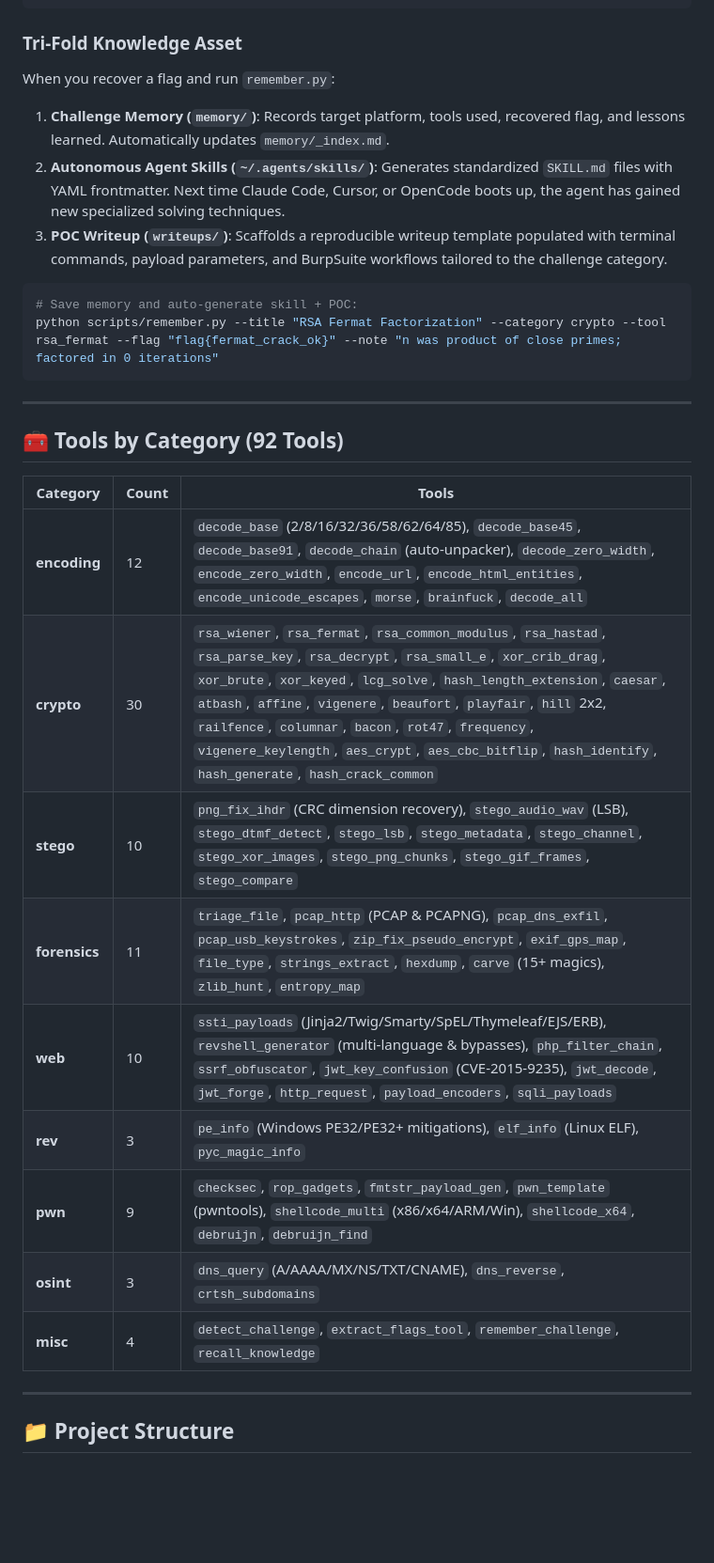
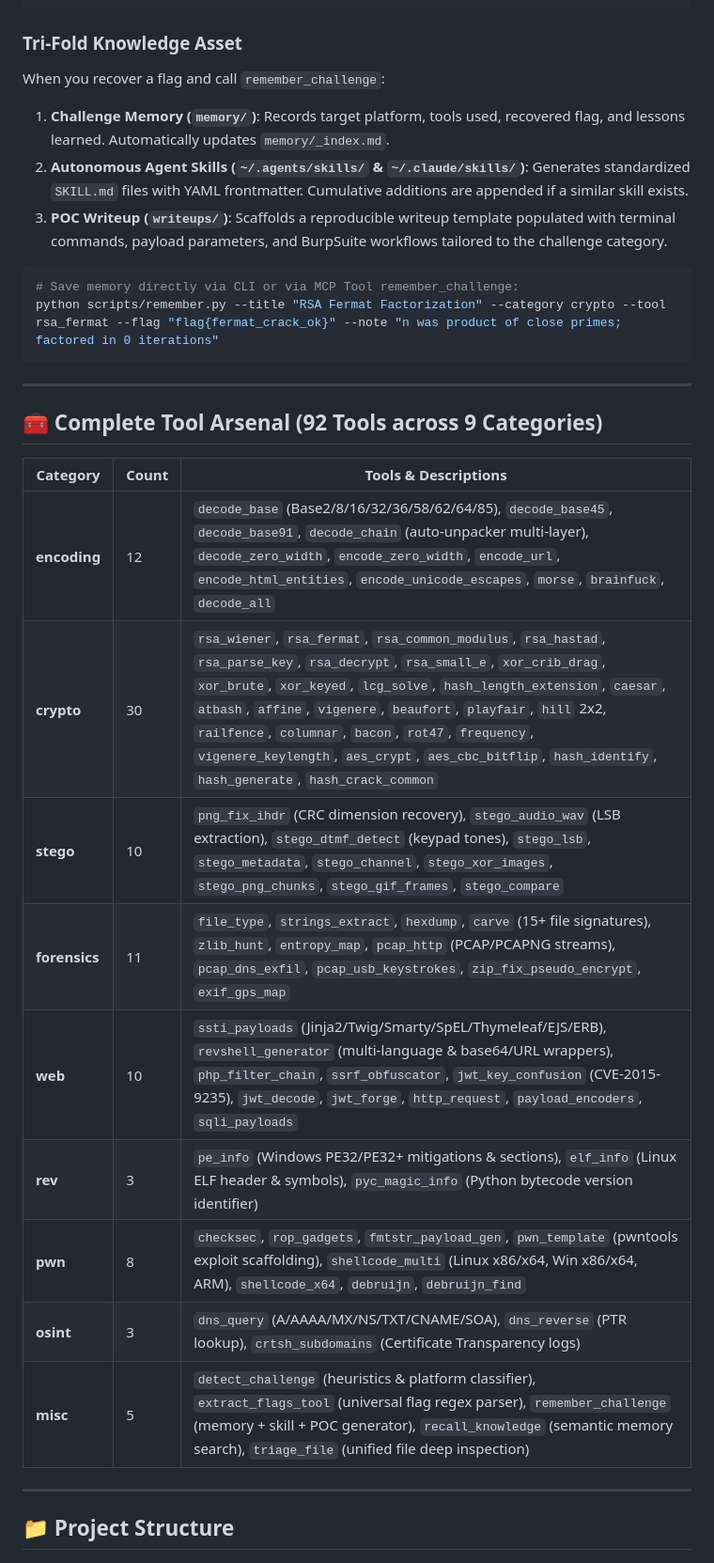
Before and after one commit to clone4truth/ctf-kit, a Markdown page: README.md, the part around one of its changes. Shown at 94% size. GitHub-like rendering; blank space fills up the shorter version.

Commit message:
docs: align exact 92 tools breakdown, category counts, and descriptions across README

````diff
--- a/README.md
+++ b/README.md
@@ -221,31 +221,31 @@ CTF KIT features a persistent knowledge loop that turns every solved challenge o
 ```
 
 ### Tri-Fold Knowledge Asset
-When you recover a flag and run `remember.py`:
+When you recover a flag and call `remember_challenge`:
 1. **Challenge Memory (`memory/`)**: Records target platform, tools used, recovered flag, and lessons learned. Automatically updates `memory/_index.md`.
-2. **Autonomous Agent Skills (`~/.agents/skills/`)**: Generates standardized `SKILL.md` files with YAML frontmatter. Next time Claude Code, Cursor, or OpenCode boots up, the agent has gained new specialized solving techniques.
+2. **Autonomous Agent Skills (`~/.agents/skills/` & `~/.claude/skills/`)**: Generates standardized `SKILL.md` files with YAML frontmatter. Cumulative additions are appended if a similar skill exists.
 3. **POC Writeup (`writeups/`)**: Scaffolds a reproducible writeup template populated with terminal commands, payload parameters, and BurpSuite workflows tailored to the challenge category.
 
 ```powershell
-# Save memory and auto-generate skill + POC:
+# Save memory directly via CLI or via MCP Tool remember_challenge:
 python scripts/remember.py --title "RSA Fermat Factorization" --category crypto --tool rsa_fermat --flag "flag{fermat_crack_ok}" --note "n was product of close primes; factored in 0 iterations"
 ```
 
 ---
 
-## 🧰 Tools by Category (92 Tools)
+## 🧰 Complete Tool Arsenal (92 Tools across 9 Categories)
 
-| Category | Count | Tools |
+| Category | Count | Tools & Descriptions |
 |---|---|---|
-| **encoding** | 12 | `decode_base` (2/8/16/32/36/58/62/64/85), `decode_base45`, `decode_base91`, `decode_chain` (auto-unpacker), `decode_zero_width`, `encode_zero_width`, `encode_url`, `encode_html_entities`, `encode_unicode_escapes`, `morse`, `brainfuck`, `decode_all` |
+| **encoding** | 12 | `decode_base` (Base2/8/16/32/36/58/62/64/85), `decode_base45`, `decode_base91`, `decode_chain` (auto-unpacker multi-layer), `decode_zero_width`, `encode_zero_width`, `encode_url`, `encode_html_entities`, `encode_unicode_escapes`, `morse`, `brainfuck`, `decode_all` |
 | **crypto** | 30 | `rsa_wiener`, `rsa_fermat`, `rsa_common_modulus`, `rsa_hastad`, `rsa_parse_key`, `rsa_decrypt`, `rsa_small_e`, `xor_crib_drag`, `xor_brute`, `xor_keyed`, `lcg_solve`, `hash_length_extension`, `caesar`, `atbash`, `affine`, `vigenere`, `beaufort`, `playfair`, `hill` 2x2, `railfence`, `columnar`, `bacon`, `rot47`, `frequency`, `vigenere_keylength`, `aes_crypt`, `aes_cbc_bitflip`, `hash_identify`, `hash_generate`, `hash_crack_common` |
-| **stego** | 10 | `png_fix_ihdr` (CRC dimension recovery), `stego_audio_wav` (LSB), `stego_dtmf_detect`, `stego_lsb`, `stego_metadata`, `stego_channel`, `stego_xor_images`, `stego_png_chunks`, `stego_gif_frames`, `stego_compare` |
-| **forensics** | 11 | `triage_file`, `pcap_http` (PCAP & PCAPNG), `pcap_dns_exfil`, `pcap_usb_keystrokes`, `zip_fix_pseudo_encrypt`, `exif_gps_map`, `file_type`, `strings_extract`, `hexdump`, `carve` (15+ magics), `zlib_hunt`, `entropy_map` |
-| **web** | 10 | `ssti_payloads` (Jinja2/Twig/Smarty/SpEL/Thymeleaf/EJS/ERB), `revshell_generator` (multi-language & bypasses), `php_filter_chain`, `ssrf_obfuscator`, `jwt_key_confusion` (CVE-2015-9235), `jwt_decode`, `jwt_forge`, `http_request`, `payload_encoders`, `sqli_payloads` |
-| **rev** | 3 | `pe_info` (Windows PE32/PE32+ mitigations), `elf_info` (Linux ELF), `pyc_magic_info` |
-| **pwn** | 9 | `checksec`, `rop_gadgets`, `fmtstr_payload_gen`, `pwn_template` (pwntools), `shellcode_multi` (x86/x64/ARM/Win), `shellcode_x64`, `debruijn`, `debruijn_find` |
-| **osint** | 3 | `dns_query` (A/AAAA/MX/NS/TXT/CNAME), `dns_reverse`, `crtsh_subdomains` |
-| **misc** | 4 | `detect_challenge`, `extract_flags_tool`, `remember_challenge`, `recall_knowledge` |
+| **stego** | 10 | `png_fix_ihdr` (CRC dimension recovery), `stego_audio_wav` (LSB extraction), `stego_dtmf_detect` (keypad tones), `stego_lsb`, `stego_metadata`, `stego_channel`, `stego_xor_images`, `stego_png_chunks`, `stego_gif_frames`, `stego_compare` |
+| **forensics** | 11 | `file_type`, `strings_extract`, `hexdump`, `carve` (15+ file signatures), `zlib_hunt`, `entropy_map`, `pcap_http` (PCAP/PCAPNG streams), `pcap_dns_exfil`, `pcap_usb_keystrokes`, `zip_fix_pseudo_encrypt`, `exif_gps_map` |
+| **web** | 10 | `ssti_payloads` (Jinja2/Twig/Smarty/SpEL/Thymeleaf/EJS/ERB), `revshell_generator` (multi-language & base64/URL wrappers), `php_filter_chain`, `ssrf_obfuscator`, `jwt_key_confusion` (CVE-2015-9235), `jwt_decode`, `jwt_forge`, `http_request`, `payload_encoders`, `sqli_payloads` |
+| **rev** | 3 | `pe_info` (Windows PE32/PE32+ mitigations & sections), `elf_info` (Linux ELF header & symbols), `pyc_magic_info` (Python bytecode version identifier) |
+| **pwn** | 8 | `checksec`, `rop_gadgets`, `fmtstr_payload_gen`, `pwn_template` (pwntools exploit scaffolding), `shellcode_multi` (Linux x86/x64, Win x86/x64, ARM), `shellcode_x64`, `debruijn`, `debruijn_find` |
+| **osint** | 3 | `dns_query` (A/AAAA/MX/NS/TXT/CNAME/SOA), `dns_reverse` (PTR lookup), `crtsh_subdomains` (Certificate Transparency logs) |
+| **misc** | 5 | `detect_challenge` (heuristics & platform classifier), `extract_flags_tool` (universal flag regex parser), `remember_challenge` (memory + skill + POC generator), `recall_knowledge` (semantic memory search), `triage_file` (unified file deep inspection) |
 
 ---
 
````
Also changed, not shown: other parts of README.md (+5 -5 lines).
